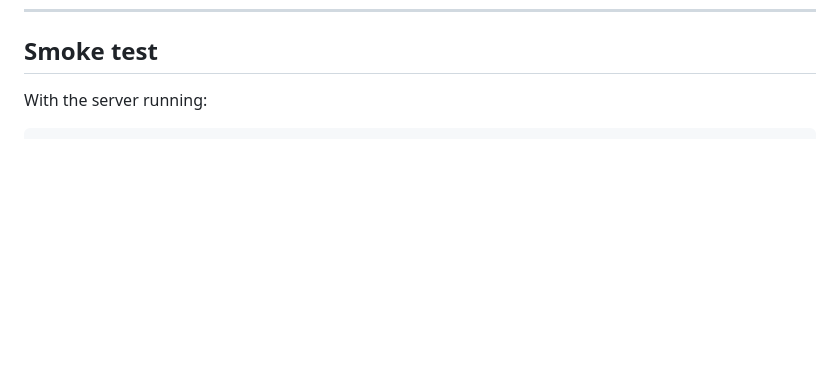
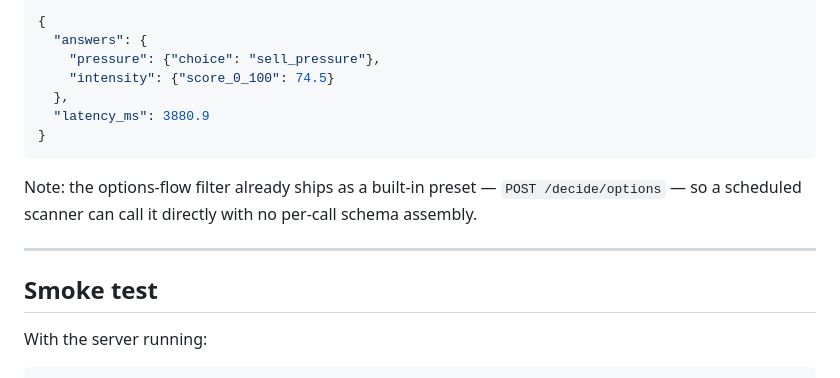
Before and after one commit to agk4444/laya-api, a Markdown page: README.md, the part around one of its changes. Drawn GitHub-style; blank space fills up the shorter version.

````diff
--- a/README.md
+++ b/README.md
@@ -276,3 +355,19 @@ fixed questions, no per-call schema assembly.
+```json
+{
+  "answers": {
+    "pressure": {"choice": "sell_pressure"},
+    "intensity": {"score_0_100": 74.5}
+  },
+  "latency_ms": 3880.9
+}
+```
+
+Note: the options-flow filter already ships as a built-in preset —
+`POST /decide/options` — so a scheduled scanner can call it directly with
+no per-call schema assembly.
+
+---
+
 ## Smoke test
 
 With the server running:
````
Also changed, not shown: other parts of README.md (+79 -0 lines).
